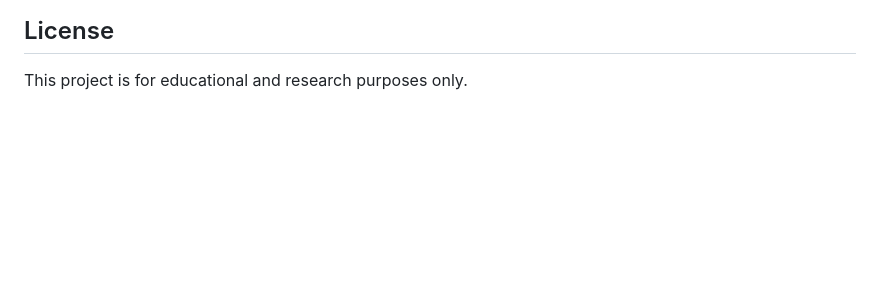
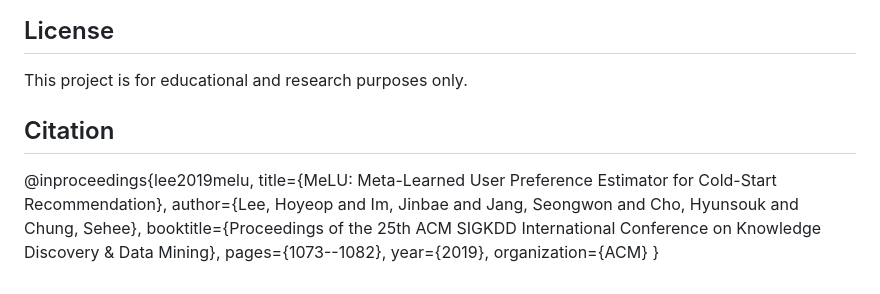
Before and after one commit to LiuFelicity/IR_Final_Project, a Markdown page: README.md, the part around the change. GitHub-like rendering; blank space fills up the shorter version.

Commit message:
README Citation

```diff
--- a/README.md
+++ b/README.md
@@ -72,3 +72,13 @@ IR_Final_Project/
 
 ## License
 This project is for educational and research purposes only.
+
+## Citation
+@inproceedings{lee2019melu,
+  title={MeLU: Meta-Learned User Preference Estimator for Cold-Start Recommendation},
+  author={Lee, Hoyeop and Im, Jinbae and Jang, Seongwon and Cho, Hyunsouk and Chung, Sehee},
+  booktitle={Proceedings of the 25th ACM SIGKDD International Conference on Knowledge Discovery \& Data Mining},
+  pages={1073--1082},
+  year={2019},
+  organization={ACM}
+}
```
